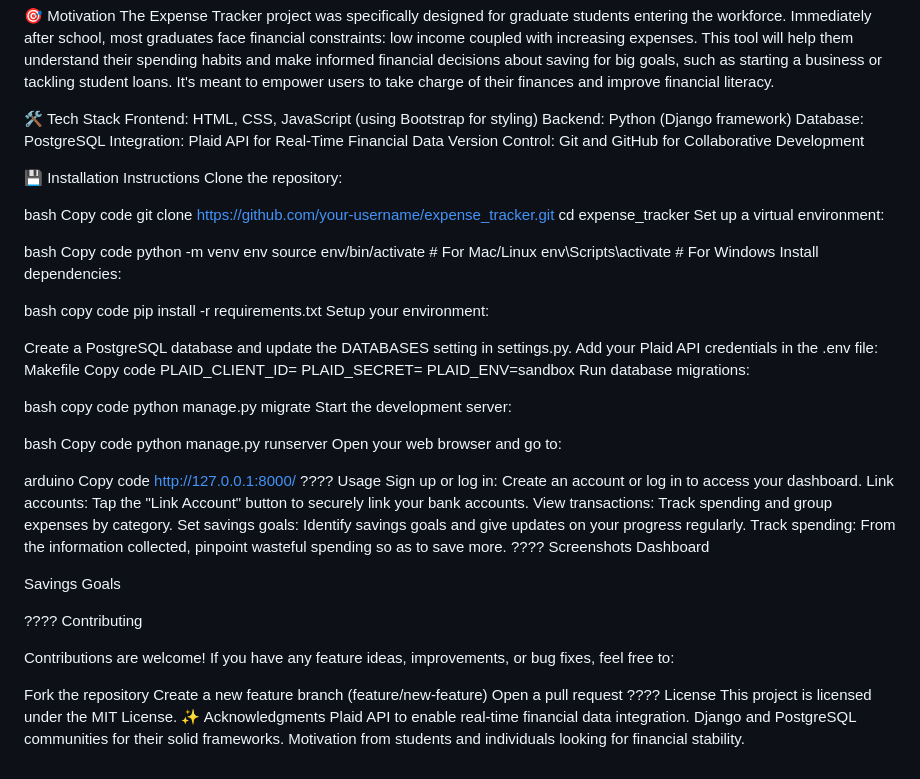
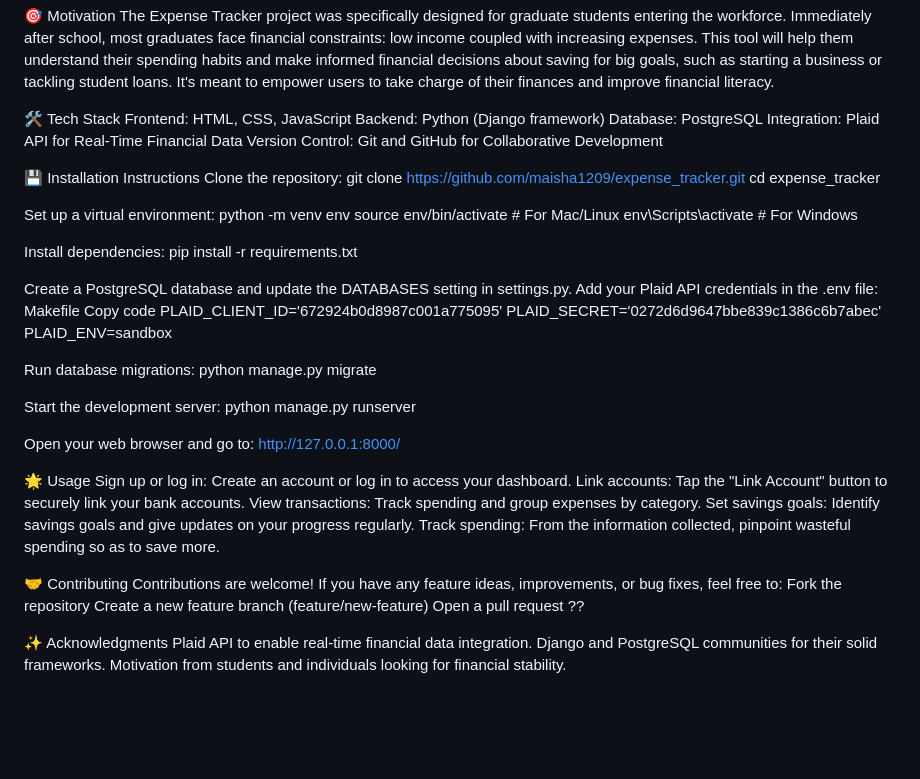
Before and after one commit to maisha1209/expense_tracker, a Markdown page: README.md, the part around the change. GitHub-like rendering; blank space fills up the shorter version.

```diff
--- a/README.md
+++ b/README.md
@@ -15,7 +15,7 @@ PostgreSQL Database: Reliable and safe storage for users' data, transactions, an
 The Expense Tracker project was specifically designed for graduate students entering the workforce. Immediately after school, most graduates face financial constraints: low income coupled with increasing expenses. This tool will help them understand their spending habits and make informed financial decisions about saving for big goals, such as starting a business or tackling student loans. It's meant to empower users to take charge of their finances and improve financial literacy.
 
 🛠️ Tech Stack
-Frontend: HTML, CSS, JavaScript (using Bootstrap for styling)
+Frontend: HTML, CSS, JavaScript
 Backend: Python (Django framework)
 Database: PostgreSQL
 Integration: Plaid API for Real-Time Financial Data
@@ -23,60 +23,48 @@ Version Control: Git and GitHub for Collaborative Development
 
 💾 Installation Instructions
 Clone the repository:
+git clone https://github.com/maisha1209/expense_tracker.git
+cd expense_tracker
 
-bash
-Copy code
-git clone https://github.com/your-username/expense_tracker.git
-cd expense_tracker
+
+
 Set up a virtual environment:
-
-bash
-Copy code
 python -m venv env
 source env/bin/activate # For Mac/Linux
 env\Scripts\activate # For Windows
+
 Install dependencies:
+pip install -r requirements.txt
 
-bash
-copy code
-pip install -r requirements.txt
-Setup your environment:
 
 Create a PostgreSQL database and update the DATABASES setting in settings.py.
 Add your Plaid API credentials in the .env file:
 Makefile
 Copy code
-PLAID_CLIENT_ID=<your-client-id>
-PLAID_SECRET=<your-secret>
+PLAID_CLIENT_ID='672924b0d8987c001a775095'
+PLAID_SECRET='0272d6d9647bbe839c1386c6b7abec'
 PLAID_ENV=sandbox
+
 Run database migrations:
+python manage.py migrate
 
-bash
-copy code
-python manage.py migrate
 Start the development server:
+python manage.py runserver
 
-bash
-Copy code
-python manage.py runserver
 Open your web browser and go to:
+http://127.0.0.1:8000/
 
-arduino
-Copy code
-http://127.0.0.1:8000/
-???? Usage
+
+ 🌟 Usage
 Sign up or log in: Create an account or log in to access your dashboard.
 Link accounts: Tap the "Link Account" button to securely link your bank accounts.
 View transactions: Track spending and group expenses by category.
 Set savings goals: Identify savings goals and give updates on your progress regularly.
 Track spending: From the information collected, pinpoint wasteful spending so as to save more.
-???? Screenshots
-Dashboard
 
-Savings Goals
 
-???? Contributing
+🤝 Contributing
+Contributions are welcome! If you have any feature ideas, improvements, or bug fixes, feel free to:
+Fork the repository Create a new feature branch (feature/new-feature) Open a pull request ??
 
-Contributions are welcome! If you have any feature ideas, improvements, or bug fixes, feel free to:
-
-Fork the repository Create a new feature branch (feature/new-feature) Open a pull request ???? License This project is licensed under the MIT License. ✨ Acknowledgments Plaid API to enable real-time financial data integration. Django and PostgreSQL communities for their solid frameworks. Motivation from students and individuals looking for financial stability.
+✨ Acknowledgments Plaid API to enable real-time financial data integration. Django and PostgreSQL communities for their solid frameworks. Motivation from students and individuals looking for financial stability.
```
